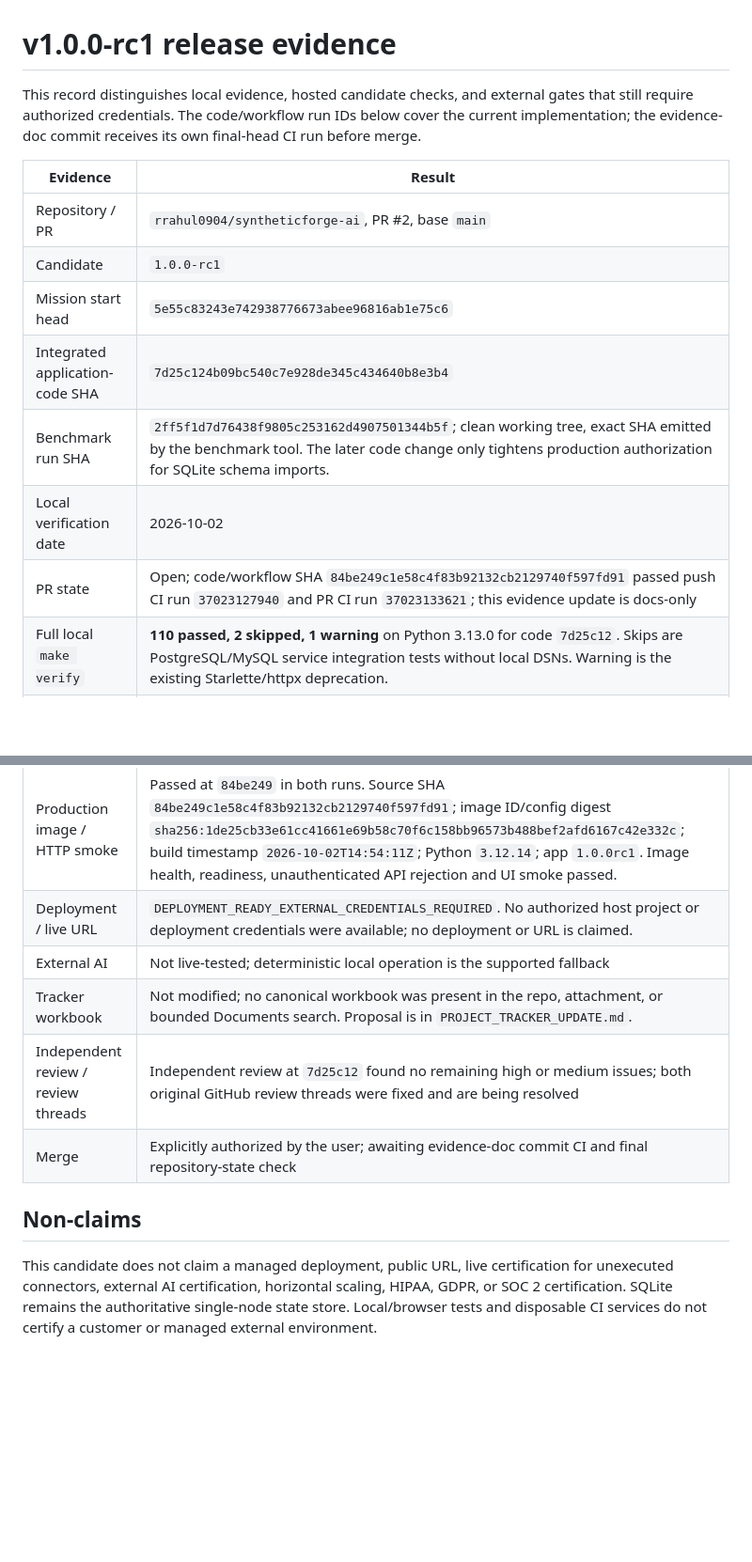
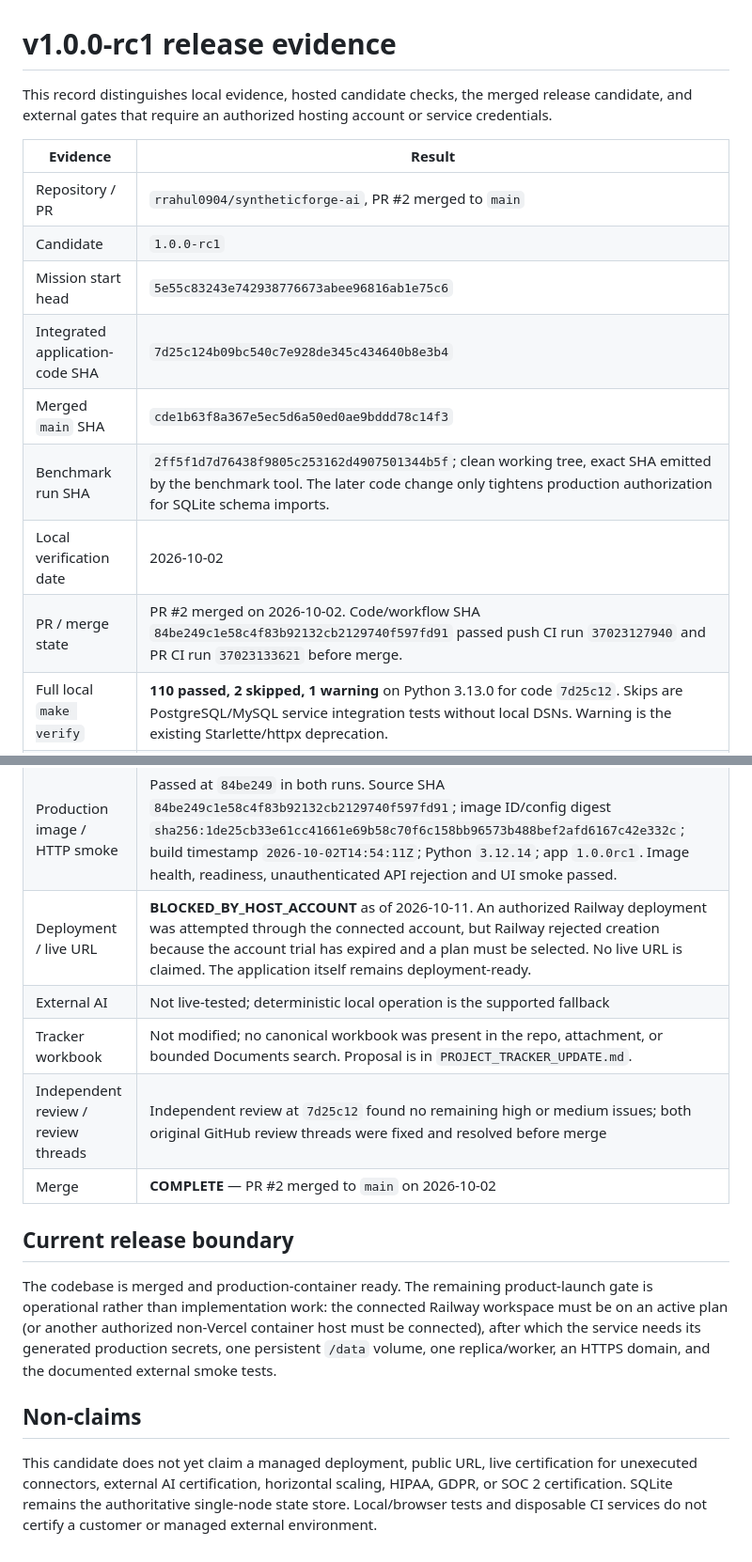
Before and after one commit to rrahul0904/syntheticforge-ai, a Markdown page: docs/V1_RELEASE_EVIDENCE.md, 2 parts joined by grey strips. Shown at 94% size. Rendered like a GitHub page; blank space fills up the shorter version.

Commit message:
docs: record merged release and Railway deployment blocker

```diff
--- a/docs/V1_RELEASE_EVIDENCE.md
+++ b/docs/V1_RELEASE_EVIDENCE.md
@@ -1,16 +1,17 @@
 # v1.0.0-rc1 release evidence
 
-This record distinguishes local evidence, hosted candidate checks, and external gates that still require authorized credentials. The code/workflow run IDs below cover the current implementation; the evidence-doc commit receives its own final-head CI run before merge.
+This record distinguishes local evidence, hosted candidate checks, the merged release candidate, and external gates that require an authorized hosting account or service credentials.
 
 | Evidence | Result |
 |---|---|
-| Repository / PR | `rrahul0904/syntheticforge-ai`, PR #2, base `main` |
+| Repository / PR | `rrahul0904/syntheticforge-ai`, PR #2 merged to `main` |
 | Candidate | `1.0.0-rc1` |
 | Mission start head | `5e55c83243e742938776673abee96816ab1e75c6` |
 | Integrated application-code SHA | `7d25c124b09bc540c7e928de345c434640b8e3b4` |
+| Merged `main` SHA | `cde1b63f8a367e5ec5d6a50ed0ae9bddd78c14f3` |
 | Benchmark run SHA | `2ff5f1d7d76438f9805c253162d4907501344b5f`; clean working tree, exact SHA emitted by the benchmark tool. The later code change only tightens production authorization for SQLite schema imports. |
 | Local verification date | 2026-10-02 |
-| PR state | Open; code/workflow SHA `84be249c1e58c4f83b92132cb2129740f597fd91` passed push CI run `37023127940` and PR CI run `37023133621`; this evidence update is docs-only |
+| PR / merge state | PR #2 merged on 2026-10-02. Code/workflow SHA `84be249c1e58c4f83b92132cb2129740f597fd91` passed push CI run `37023127940` and PR CI run `37023133621` before merge. |
 | Full local `make verify` | **110 passed, 2 skipped, 1 warning** on Python 3.13.0 for code `7d25c12`. Skips are PostgreSQL/MySQL service integration tests without local DSNs. Warning is the existing Starlette/httpx deprecation. |
 | Compile / JS / shell / CLI | Passed through `make verify`: Python `compileall`, bundled Node `--check`, shell syntax, and CLI help |
 | SQLite source-to-target | Passed: 2 source tables, 50 generated rows, validation 100.0, target counts 25/25, zero broken FKs, source unchanged |
@@ -27,12 +28,16 @@ This record distinguishes local evidence, hosted candidate checks, and external
 | 1M benchmark | Passed at `2ff5f1d`: 1,000,000 NDJSON rows, seed 2026, batch 10,000; 9.011902 s; 110,964.36 rows/s; peak RSS 40,247,296 bytes / 38.38 MiB; output 54,809,396 bytes; Python 3.13.0, macOS 26.5.2, x86_64, 12 CPUs. |
 | Dependency audit / secret scan | `pip-audit -r requirements-prod.lock` and Gitleaks passed at `84be249` in push run `37023127940` and PR run `37023133621` |
 | Production image / HTTP smoke | Passed at `84be249` in both runs. Source SHA `84be249c1e58c4f83b92132cb2129740f597fd91`; image ID/config digest `sha256:1de25cb33e61cc41661e69b58c70f6c158bb96573b488bef2afd6167c42e332c`; build timestamp `2026-10-02T14:54:11Z`; Python `3.12.14`; app `1.0.0rc1`. Image health, readiness, unauthenticated API rejection and UI smoke passed. |
-| Deployment / live URL | `DEPLOYMENT_READY_EXTERNAL_CREDENTIALS_REQUIRED`. No authorized host project or deployment credentials were available; no deployment or URL is claimed. |
+| Deployment / live URL | **BLOCKED_BY_HOST_ACCOUNT** as of 2026-10-11. An authorized Railway deployment was attempted through the connected account, but Railway rejected creation because the account trial has expired and a plan must be selected. No live URL is claimed. The application itself remains deployment-ready. |
 | External AI | Not live-tested; deterministic local operation is the supported fallback |
 | Tracker workbook | Not modified; no canonical workbook was present in the repo, attachment, or bounded Documents search. Proposal is in `PROJECT_TRACKER_UPDATE.md`. |
-| Independent review / review threads | Independent review at `7d25c12` found no remaining high or medium issues; both original GitHub review threads were fixed and are being resolved |
-| Merge | Explicitly authorized by the user; awaiting evidence-doc commit CI and final repository-state check |
+| Independent review / review threads | Independent review at `7d25c12` found no remaining high or medium issues; both original GitHub review threads were fixed and resolved before merge |
+| Merge | **COMPLETE** — PR #2 merged to `main` on 2026-10-02 |
+
+## Current release boundary
+
+The codebase is merged and production-container ready. The remaining product-launch gate is operational rather than implementation work: the connected Railway workspace must be on an active plan (or another authorized non-Vercel container host must be connected), after which the service needs its generated production secrets, one persistent `/data` volume, one replica/worker, an HTTPS domain, and the documented external smoke tests.
 
 ## Non-claims
 
-This candidate does not claim a managed deployment, public URL, live certification for unexecuted connectors, external AI certification, horizontal scaling, HIPAA, GDPR, or SOC 2 certification. SQLite remains the authoritative single-node state store. Local/browser tests and disposable CI services do not certify a customer or managed external environment.
+This candidate does not yet claim a managed deployment, public URL, live certification for unexecuted connectors, external AI certification, horizontal scaling, HIPAA, GDPR, or SOC 2 certification. SQLite remains the authoritative single-node state store. Local/browser tests and disposable CI services do not certify a customer or managed external environment.
```
